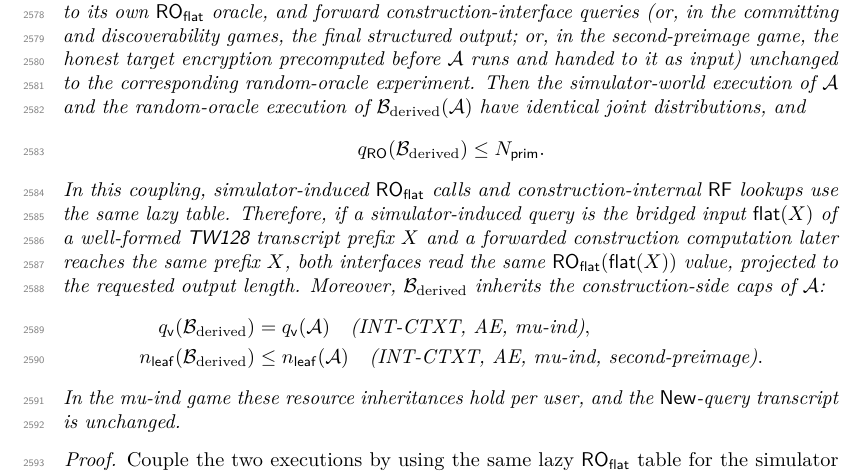
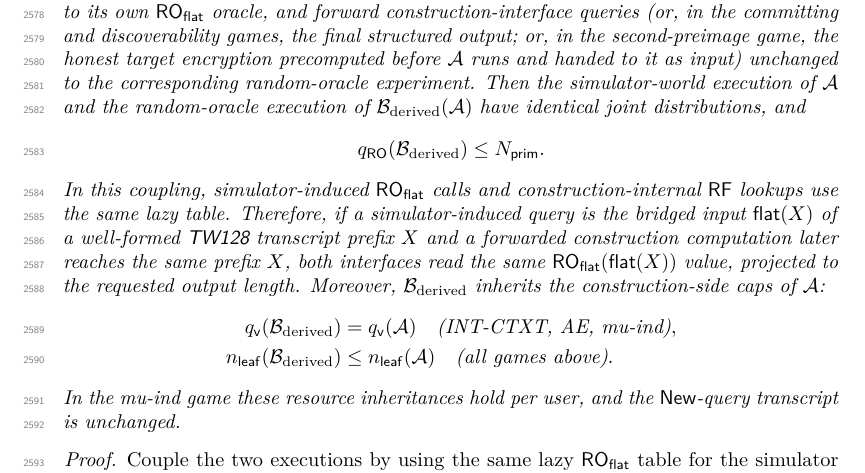
Before and after one commit to codahale/treewrap, a LaTeX document (paper/main.tex, which reads paper/sections/appendix-flat-sponge-lift.tex): part of page 63 of 70, cut so that both start at the same text. Compiled offline with pdfLaTeX.

Commit message:
Extend the derived-adversary leaf-transcript inheritance to all games
The Derived-Adversary Execution Contract bounded the leaf-transcript cap
nleaf(B_derived) <= nleaf(A) only for INT-CTXT, AE, mu-ind, and
second-preimage, while its proof argues the inheritance generically for
the distinct construction-generated final-leaf-transcript cap. The Lift
Application corollary invokes that inheritance uniformly over its whole
range, which also includes CMTDs-3, CMTs, and CDY, so its proof leaned on
a conclusion the lemma stated more narrowly than it proved.

Widen the stated leaf-transcript inheritance to all of the lemma's games,
matching the proof and the resource definition (nleaf is defined for
every game that generates final leaf transcripts). The verification-query
inheritance keeps its narrower restriction, since that cap is only
meaningful for the games with a verification oracle.

```diff
--- a/paper/sections/appendix-flat-sponge-lift.tex
+++ b/paper/sections/appendix-flat-sponge-lift.tex
@@ -161,7 +161,7 @@ caps of $\mathcal{A}$:
   \qv(\mathcal{B}_{\mathrm{derived}}) &= \qv(\mathcal{A})
     \quad\text{(INT-CTXT, AE, mu-ind)}, \\
   \nleaf(\mathcal{B}_{\mathrm{derived}}) &\leq \nleaf(\mathcal{A})
-    \quad\text{(INT-CTXT, AE, mu-ind, second-preimage)}.
+    \quad\text{(all games above)}.
 \end{align*}
 In the mu-ind game these resource inheritances hold per user, and the
 $\mathsf{New}$-query transcript is unchanged.
```
Also changed, not shown: paper/main.pdf.
